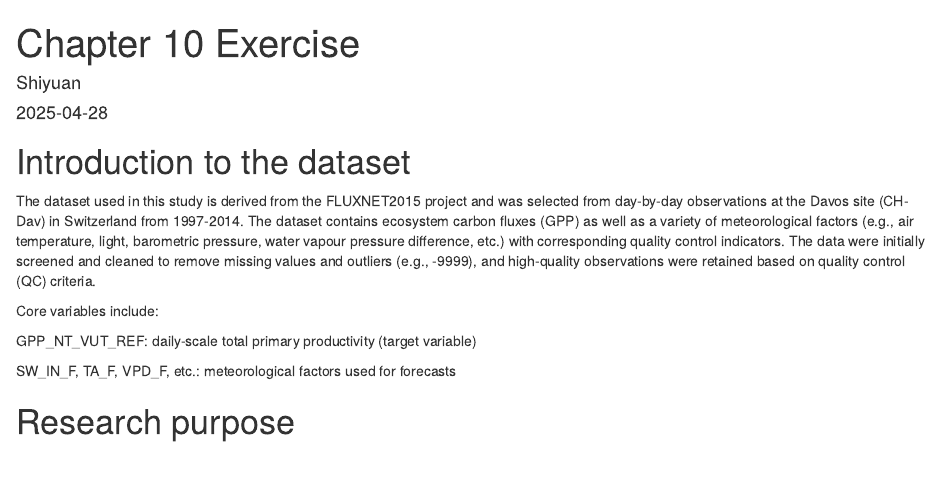
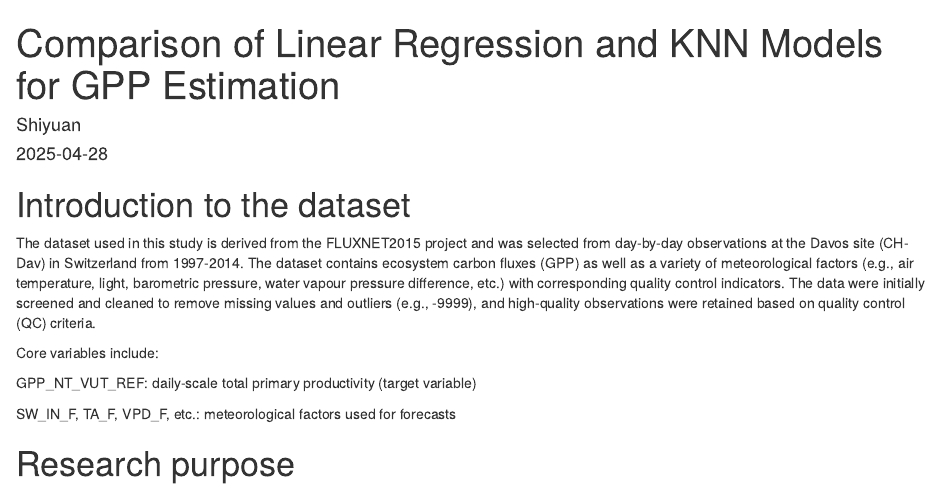
Before and after one commit to Shiyuan217/adgs_report_shiyuan, an R Markdown document (vignettes/re_ml01.Rmd): the page in a window 1100 px wide, from its top. The pictures show the output file vignettes/re_ml01.html that the author committed with the source, opened offline.

Commit message:
revise title

```diff
--- a/vignettes/re_ml01.Rmd
+++ b/vignettes/re_ml01.Rmd
@@ -1,5 +1,5 @@
 ---
-title: "Chapter 10 Exercise"
+title: "Comparison of Linear Regression and KNN Models for GPP Estimation"
 author: "Shiyuan"
 date: "2025-04-28"
 output: html_document
```
Also changed, not shown: vignettes/re_ml01.html.
